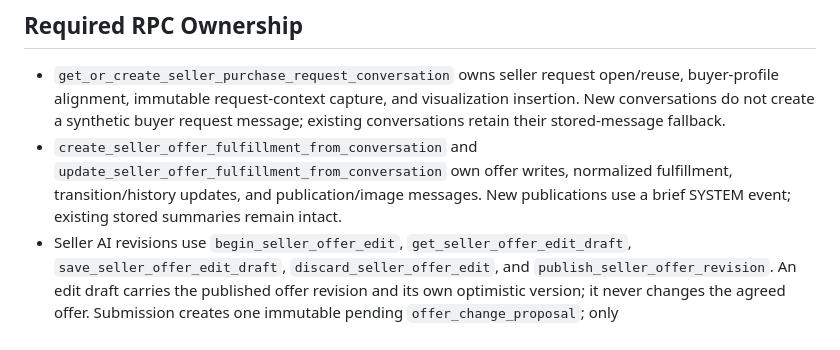
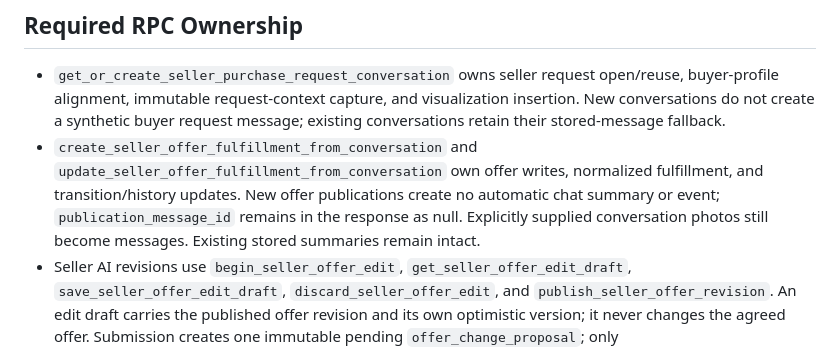
Before and after one commit to Luppit/Luppit, a Markdown page: src/db/AGENTS.md, the part around the change. Rendered like a GitHub page.

```diff
--- a/src/db/AGENTS.md
+++ b/src/db/AGENTS.md
@@ -49,7 +49,7 @@ Applies to DB table usage, schema contracts, SQL RPCs, and transition procedures
 
 ## Required RPC Ownership
 - `get_or_create_seller_purchase_request_conversation` owns seller request open/reuse, buyer-profile alignment, immutable request-context capture, and visualization insertion. New conversations do not create a synthetic buyer request message; existing conversations retain their stored-message fallback.
-- `create_seller_offer_fulfillment_from_conversation` and `update_seller_offer_fulfillment_from_conversation` own offer writes, normalized fulfillment, transition/history updates, and publication/image messages. New publications use a brief SYSTEM event; existing stored summaries remain intact.
+- `create_seller_offer_fulfillment_from_conversation` and `update_seller_offer_fulfillment_from_conversation` own offer writes, normalized fulfillment, and transition/history updates. New offer publications create no automatic chat summary or event; `publication_message_id` remains in the response as null. Explicitly supplied conversation photos still become messages. Existing stored summaries remain intact.
 - Seller AI revisions use `begin_seller_offer_edit`, `get_seller_offer_edit_draft`, `save_seller_offer_edit_draft`, `discard_seller_offer_edit`, and `publish_seller_offer_revision`. An edit draft carries the published offer revision and its own optimistic version; it never changes the agreed offer. Submission creates one immutable pending `offer_change_proposal`; only `resolve_offer_change_proposal` with buyer approval applies the saved terms. Preserve sent drafts and private transcripts.
 - Submission atomically snapshots the reviewed draft version and posts one buyer proposal notification. Buyer approval applies normalized UNIT/TOTAL pricing, fulfillment and photos, appends `offer_agreement_revision`, and preserves the accepted conversation stage and operational deadlines. The original confirmation anchors pickup timing; approval invalidates old pickup codes. Acceptance revisions include photos. The original creation draft is the only `mode=create` row per offer; revision history may contain many `mode=edit` rows.
 - Offer proposals are allowed in OFFER_MADE, OFFER_ACCEPTED, SELLER_ACCEPTED and DELAYED_ACCEPTANCE. Pending terms never replace the current agreement. Initial approval also accepts the purchase with explicit delivery selection; later approval requires new selection only if the selected method is affected. Rejection/withdrawal preserve the agreement. Cancellation retains proposal history; fulfillment closes pending proposals.
```
Also changed, not shown: docs/conversation-stages.md (+9 -1 lines).
